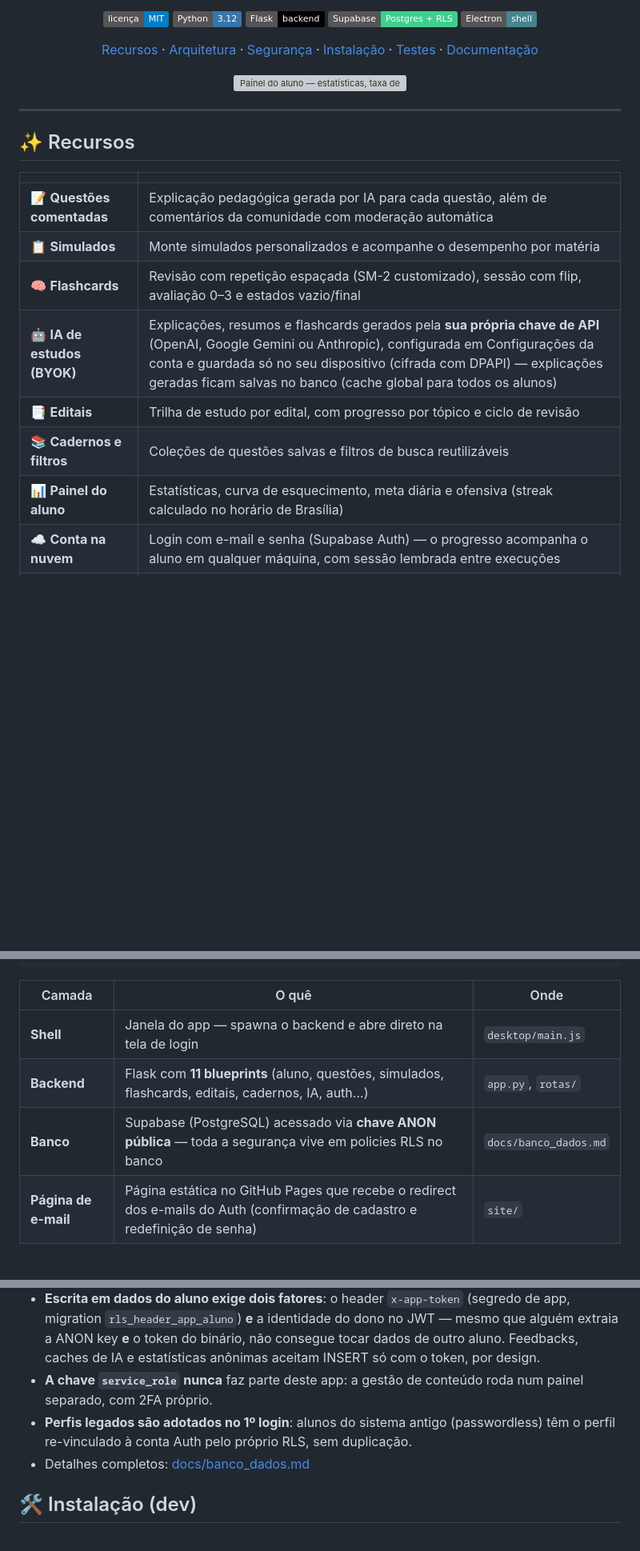
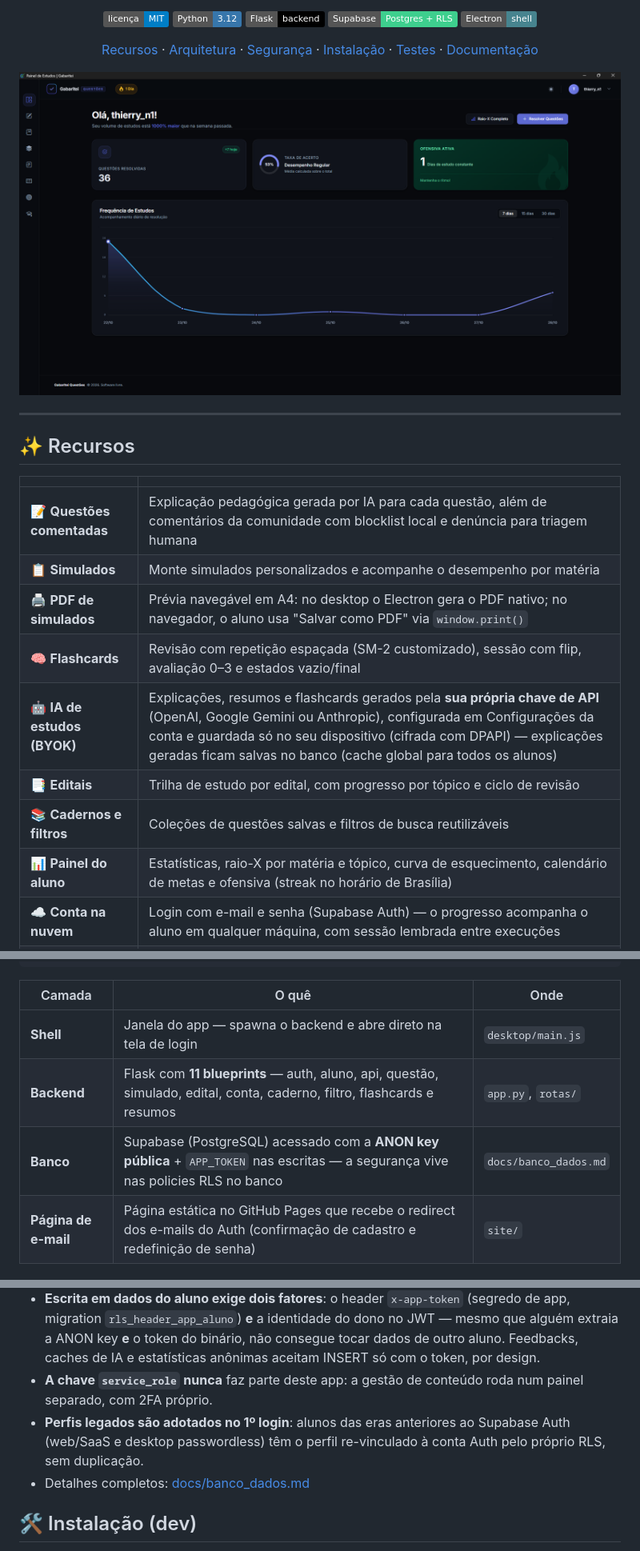
Before and after one commit to thierry-moreira/gabaritei-questoes, a Markdown page: README.md, 3 parts joined by grey strips. Shown at 80% size. Rendered like a GitHub page; badges without logos; blank space fills up the shorter version; grey boxes are pictures that could not be loaded.

Commit message:
docs: atualiza README com nova captura e textos alinhados

```diff
--- a/README.md
+++ b/README.md
@@ -15,7 +15,7 @@ Plataforma de estudos para concursos com inteligência artificial — **questõe
 
 [Recursos](#recursos) · [Arquitetura](#arquitetura) · [Segurança](#modelo-de-seguranca) · [Instalação](#instalacao) · [Testes](#testes) · [Documentação](#documentacao)
 
-<img src="static/imagens/index/painel_aluno_fiel.webp" alt="Painel do aluno — estatísticas, taxa de acerto e ofensiva" width="840" />
+<img src="static/index.png" alt="Painel do aluno — questões resolvidas, taxa de acerto, ofensiva ativa e frequência de estudos" width="960" />
 </div>
 
 ---
@@ -25,13 +25,14 @@ Plataforma de estudos para concursos com inteligência artificial — **questõe
 
 | | |
 |---|---|
-| 📝 **Questões comentadas** | Explicação pedagógica gerada por IA para cada questão, além de comentários da comunidade com moderação automática |
+| 📝 **Questões comentadas** | Explicação pedagógica gerada por IA para cada questão, além de comentários da comunidade com blocklist local e denúncia para triagem humana |
 | 📋 **Simulados** | Monte simulados personalizados e acompanhe o desempenho por matéria |
+| 🖨️ **PDF de simulados** | Prévia navegável em A4: no desktop o Electron gera o PDF nativo; no navegador, o aluno usa "Salvar como PDF" via `window.print()` |
 | 🧠 **Flashcards** | Revisão com repetição espaçada (SM-2 customizado), sessão com flip, avaliação 0–3 e estados vazio/final |
 | 🤖 **IA de estudos (BYOK)** | Explicações, resumos e flashcards gerados pela **sua própria chave de API** (OpenAI, Google Gemini ou Anthropic), configurada em Configurações da conta e guardada só no seu dispositivo (cifrada com DPAPI) — explicações geradas ficam salvas no banco (cache global para todos os alunos) |
 | 📑 **Editais** | Trilha de estudo por edital, com progresso por tópico e ciclo de revisão |
 | 📚 **Cadernos e filtros** | Coleções de questões salvas e filtros de busca reutilizáveis |
-| 📊 **Painel do aluno** | Estatísticas, curva de esquecimento, meta diária e ofensiva (streak calculado no horário de Brasília) |
+| 📊 **Painel do aluno** | Estatísticas, raio-X por matéria e tópico, curva de esquecimento, calendário de metas e ofensiva (streak no horário de Brasília) |
 | ☁️ **Conta na nuvem** | Login com e-mail e senha (Supabase Auth) — o progresso acompanha o aluno em qualquer máquina, com sessão lembrada entre execuções |
 | 🌗 **Tema claro/escuro** | Preferência salva na conta |
 
@@ -46,8 +47,8 @@ Electron (janela do app)  ──spawna──▶  Flask (127.0.0.1:5000)  ──H
 | Camada | O quê | Onde |
 |---|---|---|
 | **Shell** | Janela do app — spawna o backend e abre direto na tela de login | `desktop/main.js` |
-| **Backend** | Flask com **11 blueprints** (aluno, questões, simulados, flashcards, editais, cadernos, IA, auth…) | `app.py`, `rotas/` |
-| **Banco** | Supabase (PostgreSQL) acessado via **chave ANON pública** — toda a segurança vive em policies RLS no banco | `docs/banco_dados.md` |
+| **Backend** | Flask com **11 blueprints** — auth, aluno, api, questão, simulado, edital, conta, caderno, filtro, flashcards e resumos | `app.py`, `rotas/` |
+| **Banco** | Supabase (PostgreSQL) acessado com a **ANON key pública** + `APP_TOKEN` nas escritas — a segurança vive nas policies RLS no banco | `docs/banco_dados.md` |
 | **Página de e-mail** | Página estática no GitHub Pages que recebe o redirect dos e-mails do Auth (confirmação de cadastro e redefinição de senha) | `site/` |
 
 <a id="modelo-de-seguranca"></a>
@@ -56,7 +57,7 @@ Electron (janela do app)  ──spawna──▶  Flask (127.0.0.1:5000)  ──H
 - **Conteúdo é aberto; escrita é do dono**: questões, matérias e taxonomia são legíveis por qualquer visitante. Os dados de estudo têm `SELECT` liberado pelo desenho atual (exceto as 3 tabelas de progresso de edital, exclusivas do dono), mas `INSERT`/`UPDATE`/`DELETE` exigem o dono (`auth.uid()` vinculado a `usuarios.auth_id`).
 - **Escrita em dados do aluno exige dois fatores**: o header `x-app-token` (segredo de app, migration `rls_header_app_aluno`) **e** a identidade do dono no JWT — mesmo que alguém extraia a ANON key **e** o token do binário, não consegue tocar dados de outro aluno. Feedbacks, caches de IA e estatísticas anônimas aceitam INSERT só com o token, por design.
 - **A chave `service_role` nunca** faz parte deste app: a gestão de conteúdo roda num painel separado, com 2FA próprio.
-- **Perfis legados são adotados no 1º login**: alunos do sistema antigo (passwordless) têm o perfil re-vinculado à conta Auth pelo próprio RLS, sem duplicação.
+- **Perfis legados são adotados no 1º login**: alunos das eras anteriores ao Supabase Auth (web/SaaS e desktop passwordless) têm o perfil re-vinculado à conta Auth pelo próprio RLS, sem duplicação.
 - Detalhes completos: [docs/banco_dados.md](docs/banco_dados.md)
 
 <a id="instalacao"></a>
```
Also changed, not shown: other parts of README.md (+1 -1 lines).
